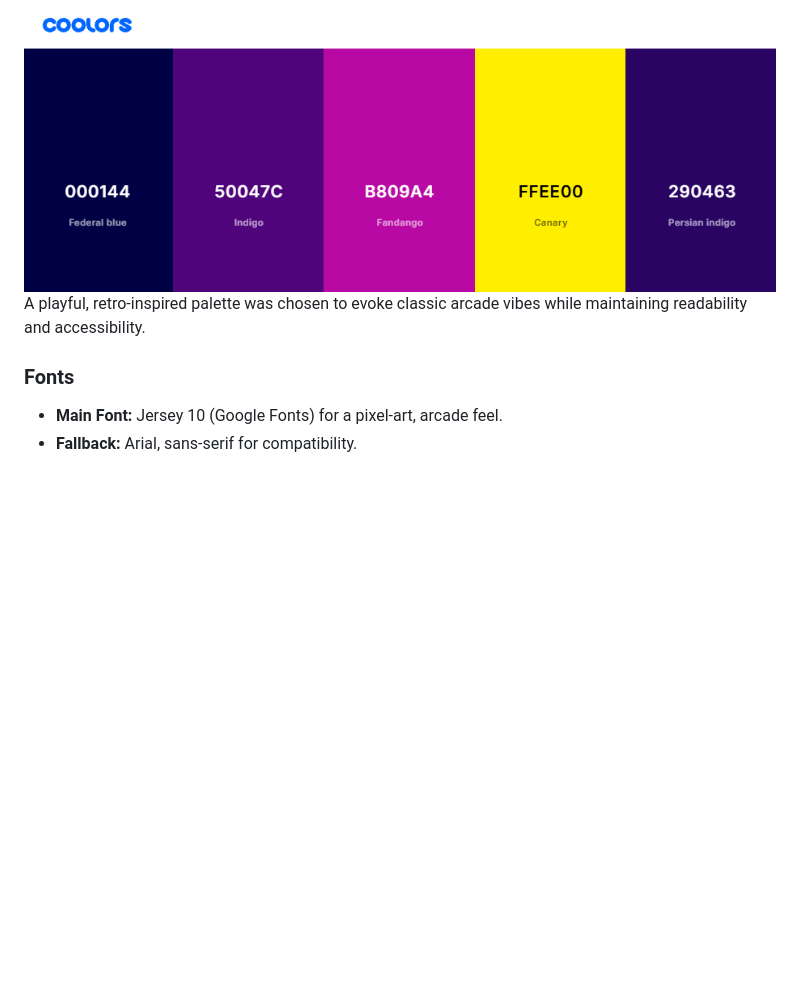
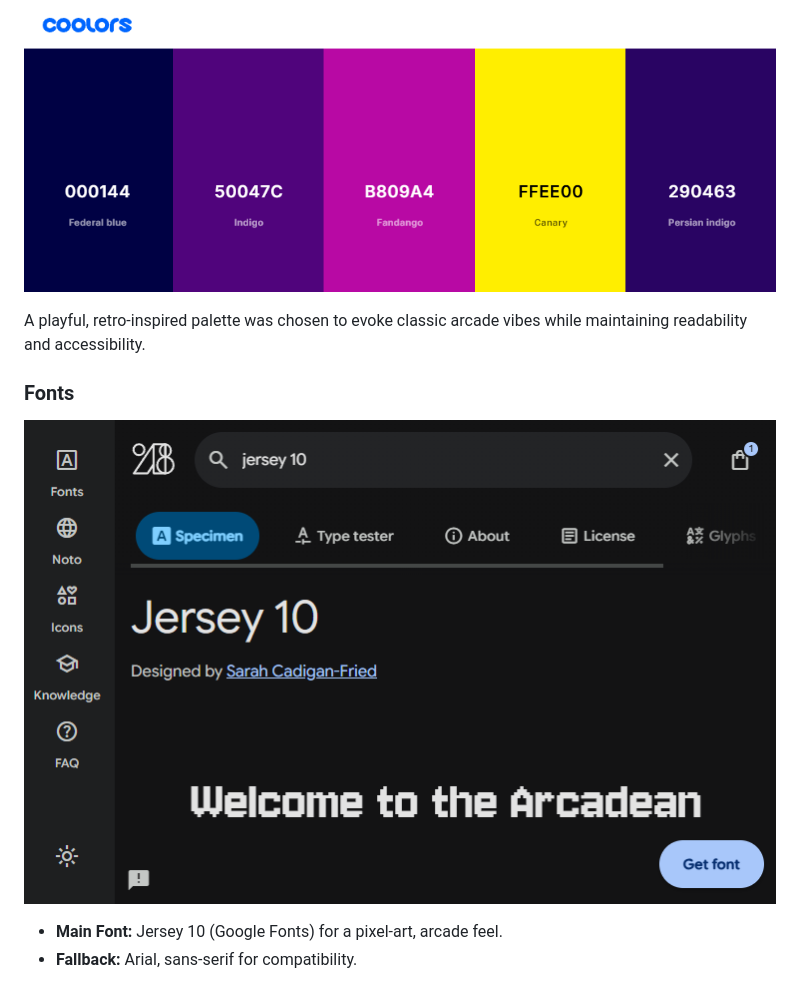
Before and after one commit to wen-l-liu/hackathon-pixels, a Markdown page: README.md, the part around the change printed below. GitHub-like rendering; pictures changed too: assets/documentation/fonts.png (added); blank space fills up the shorter version.

```diff
--- a/README.md
+++ b/README.md
@@ -52,10 +52,11 @@ This project aims to deliver a simple, accessible arcade of mini-games for users
 ### Colour Palette
 
 ![Colour Palette](assets/documentation/pixel-palette.png)
+
 A playful, retro-inspired palette was chosen to evoke classic arcade vibes while maintaining readability and accessibility.
 
 ### Fonts
-
+![Jersey 10 (Google Fonts)](assets/documentation/fonts.png)
 - **Main Font:** Jersey 10 (Google Fonts) for a pixel-art, arcade feel.
 - **Fallback:** Arial, sans-serif for compatibility.
 
```
Also changed, not shown: other parts of README.md (+2 -2 lines), 1 other file.
